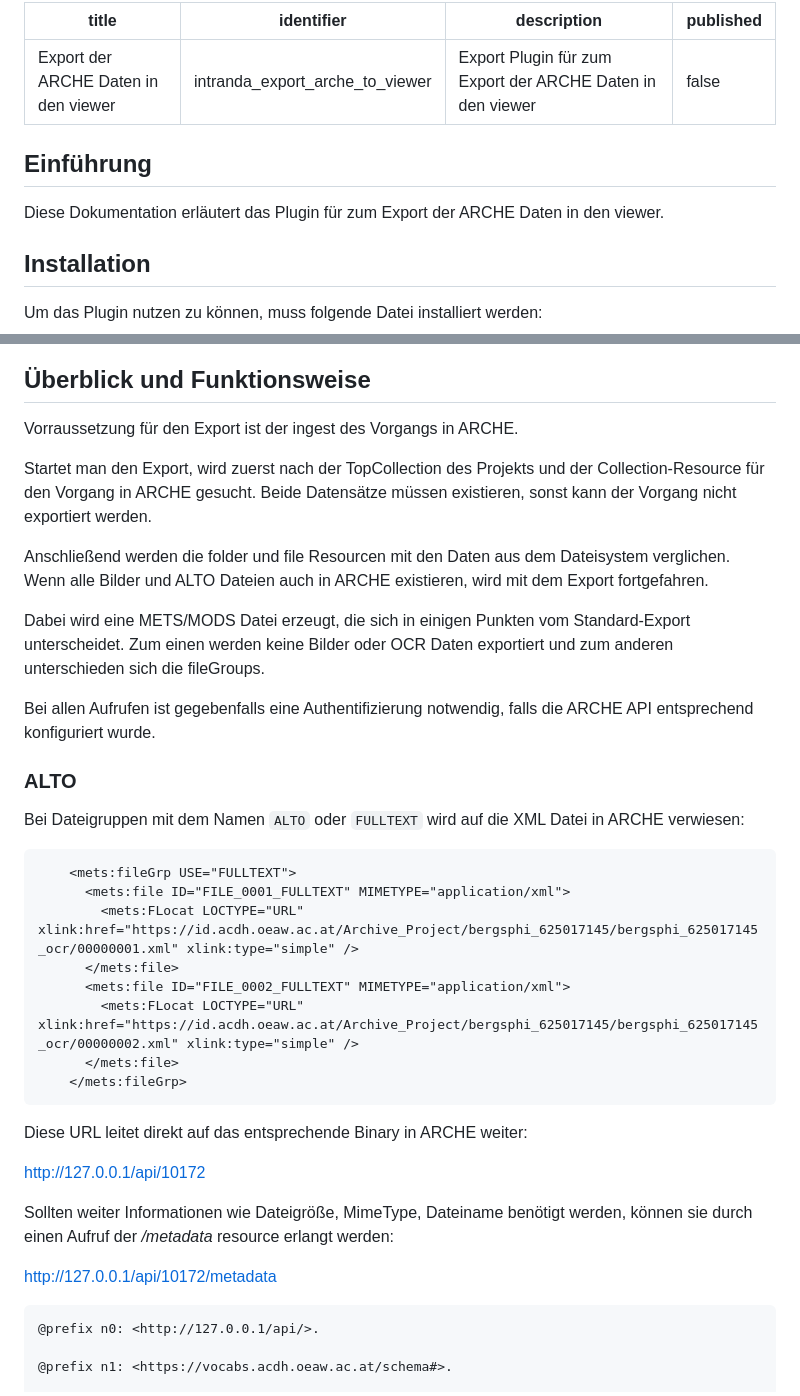
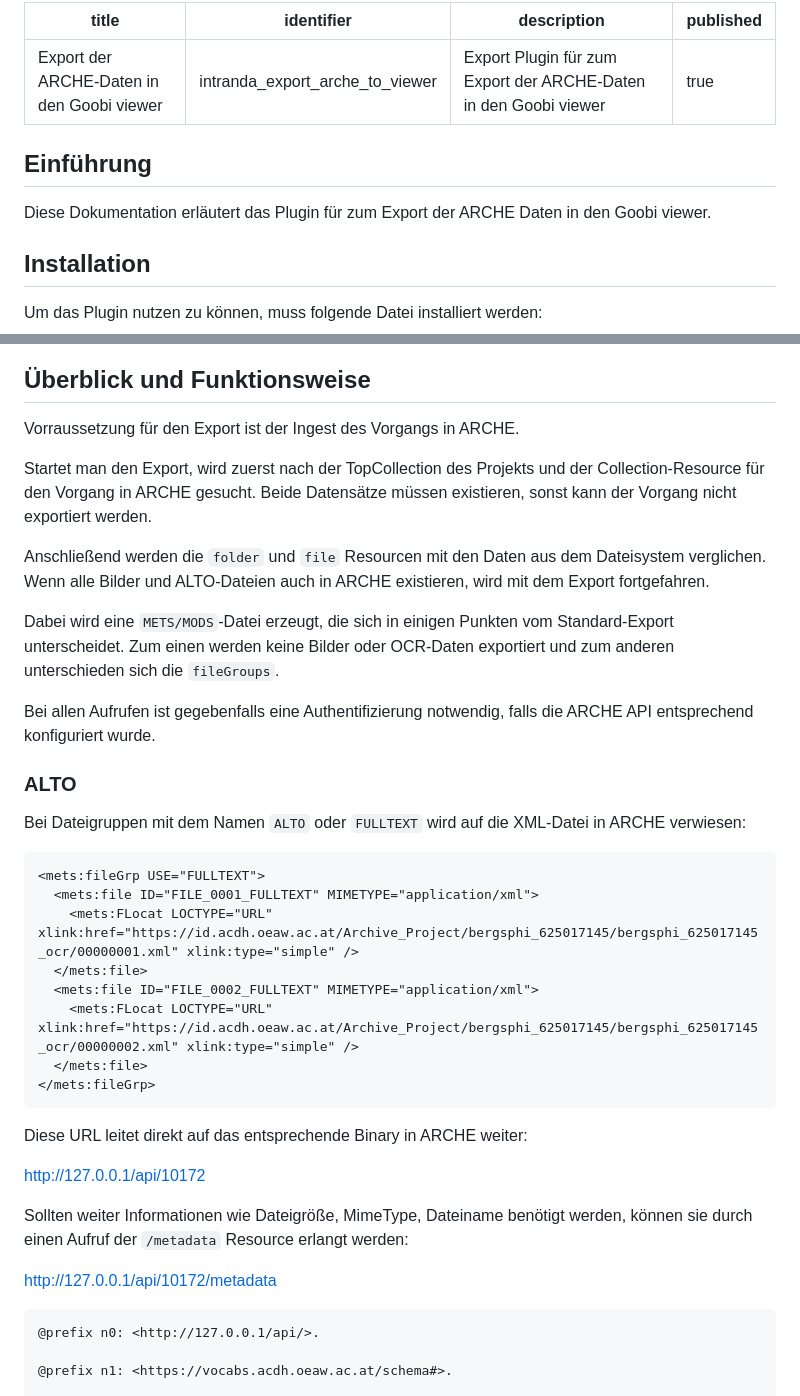
Before and after one commit to intranda/goobi-plugin-export-arche-to-viewer, a Markdown page: docs/index_de.md, 2 parts joined by grey strips. Drawn GitHub-style.

````diff
--- a/docs/index_de.md
+++ b/docs/index_de.md
@@ -1,12 +1,13 @@
 ---
-title: Export der ARCHE Daten in den viewer
+title: Export der ARCHE-Daten in den Goobi viewer
 identifier: intranda_export_arche_to_viewer
-description: Export Plugin für zum Export der ARCHE Daten in den viewer
-published: false
+description: Export Plugin für zum Export der ARCHE-Daten in den Goobi viewer
+published: true
 ---
 
 ## Einführung
-Diese Dokumentation erläutert das Plugin für zum Export der ARCHE Daten in den viewer.
+Diese Dokumentation erläutert das Plugin für zum Export der ARCHE Daten in den Goobi viewer.
+
 
 ## Installation
 Um das Plugin nutzen zu können, muss folgende Datei installiert werden:
@@ -27,42 +28,41 @@ Für die Verwendung des Plugins muss dieses in einem Arbeitsschritt ausgewählt
 
 
 ## Überblick und Funktionsweise
-
-Vorraussetzung für den Export ist der ingest des Vorgangs in ARCHE.
+Vorraussetzung für den Export ist der Ingest des Vorgangs in ARCHE.
 
 Startet man den Export, wird zuerst nach der TopCollection des Projekts und der Collection-Resource für den Vorgang in ARCHE gesucht. Beide Datensätze müssen existieren, sonst kann der Vorgang nicht exportiert werden.
 
-Anschließend werden die folder und file Resourcen mit den Daten aus dem Dateisystem verglichen. Wenn alle Bilder und ALTO Dateien auch in ARCHE existieren, wird mit dem Export fortgefahren.
+Anschließend werden die `folder` und `file` Resourcen mit den Daten aus dem Dateisystem verglichen. Wenn alle Bilder und ALTO-Dateien auch in ARCHE existieren, wird mit dem Export fortgefahren.
 
-Dabei wird eine METS/MODS Datei erzeugt, die sich in einigen Punkten vom Standard-Export unterscheidet. Zum einen werden keine Bilder oder OCR Daten exportiert und zum anderen unterschieden sich die fileGroups.
+Dabei wird eine `METS/MODS`-Datei erzeugt, die sich in einigen Punkten vom Standard-Export unterscheidet. Zum einen werden keine Bilder oder OCR-Daten exportiert und zum anderen unterschieden sich die `fileGroups`.
 
 Bei allen Aufrufen ist gegebenfalls eine Authentifizierung notwendig, falls die ARCHE API entsprechend konfiguriert wurde.
 
 ### ALTO
 
-Bei Dateigruppen mit dem Namen `ALTO` oder `FULLTEXT` wird auf die XML Datei in ARCHE verwiesen:
+Bei Dateigruppen mit dem Namen `ALTO` oder `FULLTEXT` wird auf die XML-Datei in ARCHE verwiesen:
 
 ```xml
-    <mets:fileGrp USE="FULLTEXT">
-      <mets:file ID="FILE_0001_FULLTEXT" MIMETYPE="application/xml">
-        <mets:FLocat LOCTYPE="URL" xlink:href="https://id.acdh.oeaw.ac.at/Archive_Project/bergsphi_625017145/bergsphi_625017145_ocr/00000001.xml" xlink:type="simple" />
-      </mets:file>
-      <mets:file ID="FILE_0002_FULLTEXT" MIMETYPE="application/xml">
-        <mets:FLocat LOCTYPE="URL" xlink:href="https://id.acdh.oeaw.ac.at/Archive_Project/bergsphi_625017145/bergsphi_625017145_ocr/00000002.xml" xlink:type="simple" />
-      </mets:file>
-    </mets:fileGrp>
+<mets:fileGrp USE="FULLTEXT">
+  <mets:file ID="FILE_0001_FULLTEXT" MIMETYPE="application/xml">
+    <mets:FLocat LOCTYPE="URL" xlink:href="https://id.acdh.oeaw.ac.at/Archive_Project/bergsphi_625017145/bergsphi_625017145_ocr/00000001.xml" xlink:type="simple" />
+  </mets:file>
+  <mets:file ID="FILE_0002_FULLTEXT" MIMETYPE="application/xml">
+    <mets:FLocat LOCTYPE="URL" xlink:href="https://id.acdh.oeaw.ac.at/Archive_Project/bergsphi_625017145/bergsphi_625017145_ocr/00000002.xml" xlink:type="simple" />
+  </mets:file>
+</mets:fileGrp>
 ```
 
 Diese URL leitet direkt auf das entsprechende Binary in ARCHE weiter:
 
 http://127.0.0.1/api/10172
 
-Sollten weiter Informationen wie Dateigröße, MimeType, Dateiname benötigt werden, können sie durch einen Aufruf der */metadata* resource erlangt werden:
+Sollten weiter Informationen wie Dateigröße, MimeType, Dateiname benötigt werden, können sie durch einen Aufruf der `/metadata` Resource erlangt werden:
 
 http://127.0.0.1/api/10172/metadata
 
 
-```ttl
+```
 @prefix n0: <http://127.0.0.1/api/>.
 
 @prefix n1: <https://vocabs.acdh.oeaw.ac.at/schema#>.
````
Also changed, not shown: other parts of docs/index_de.md (+22 -18 lines), docs/index_en.md (+114 -45 lines), docs/screen2_en.png, 4 other files.
